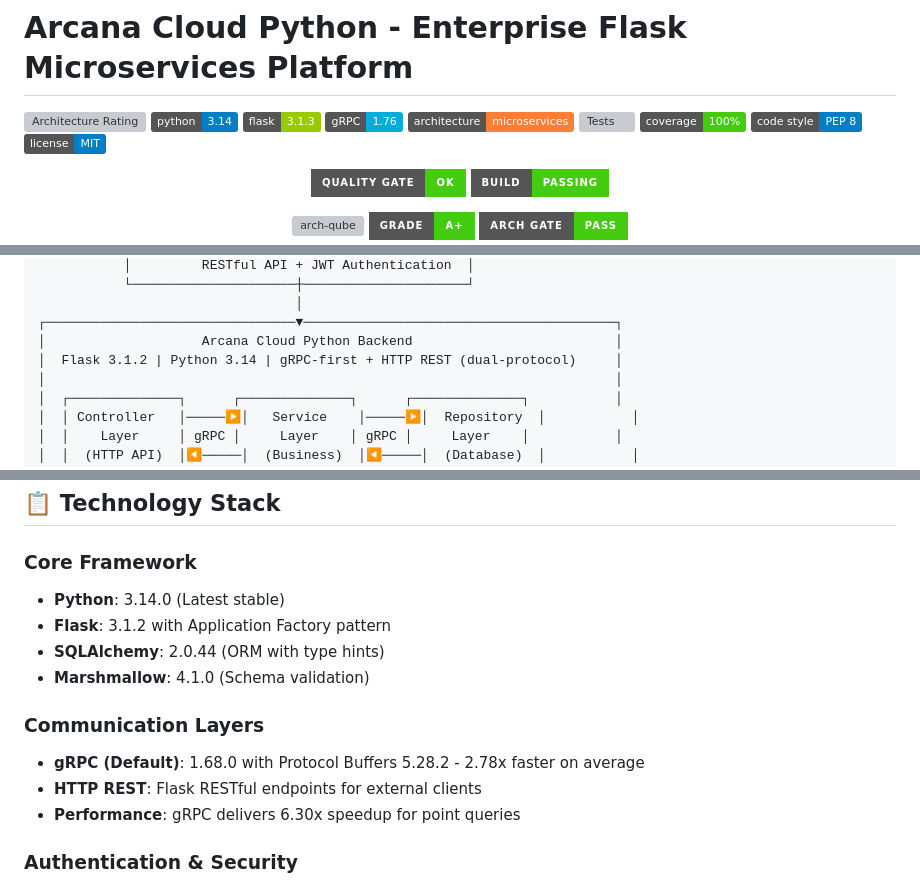
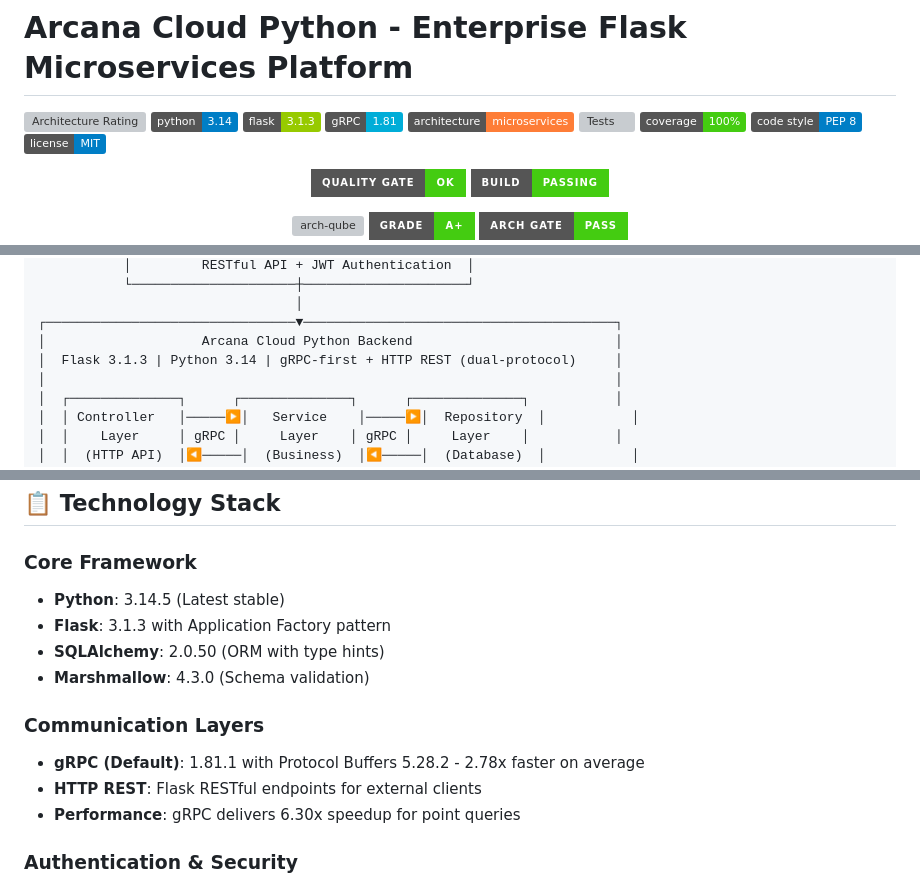
Before and after one commit to jrjohn/arcana-cloud-python, a Markdown page: README.md, 3 parts joined by grey strips. GitHub-like rendering; badges without logos; grey boxes are pictures that could not be loaded.

Commit message:
docs: sync README versions with manifests

```diff
--- a/README.md
+++ b/README.md
@@ -4,7 +4,7 @@
 [![Architecture Rating](https://img.shields.io/badge/Architecture%20Rating-⭐⭐⭐⭐⭐%209.2%2F10-gold.svg)](#architecture-evaluation)
 [![Python](https://img.shields.io/badge/python-3.14-blue.svg?logo=python&logoColor=white)](https://www.python.org/downloads/)
 [![Flask](https://img.shields.io/badge/flask-3.1.3-green.svg?logo=flask&logoColor=white)](https://flask.palletsprojects.com/)
-[![gRPC](https://img.shields.io/badge/gRPC-1.76-00ADD8.svg?logo=grpc&logoColor=white)](https://grpc.io/)
+[![gRPC](https://img.shields.io/badge/gRPC-1.81-00ADD8.svg?logo=grpc&logoColor=white)](https://grpc.io/)
 [![Architecture](https://img.shields.io/badge/architecture-microservices-orange.svg)]()
 [![Tests](https://img.shields.io/badge/tests-93%2F93_passing-brightgreen.svg)]()
 [![Coverage](https://img.shields.io/badge/coverage-100%25-brightgreen.svg)]()
@@ -80,7 +80,7 @@ Enterprise-grade cloud platform with **gRPC-first architecture** (2.78x faster t
                                  │
 ┌────────────────────────────────▼────────────────────────────────────────┐
 │                    Arcana Cloud Python Backend                          │
-│  Flask 3.1.2 | Python 3.14 | gRPC-first + HTTP REST (dual-protocol)     │
+│  Flask 3.1.3 | Python 3.14 | gRPC-first + HTTP REST (dual-protocol)     │
 │                                                                         │
 │  ┌──────────────┐      ┌──────────────┐      ┌──────────────┐           │
 │  │ Controller   │─────▶│   Service    │─────▶│  Repository  │           │
@@ -139,13 +139,13 @@ Enterprise-grade cloud platform with **gRPC-first architecture** (2.78x faster t
 ## 📋 Technology Stack
 
 ### Core Framework
-- **Python**: 3.14.0 (Latest stable)
-- **Flask**: 3.1.2 with Application Factory pattern
-- **SQLAlchemy**: 2.0.44 (ORM with type hints)
-- **Marshmallow**: 4.1.0 (Schema validation)
+- **Python**: 3.14.5 (Latest stable)
+- **Flask**: 3.1.3 with Application Factory pattern
+- **SQLAlchemy**: 2.0.50 (ORM with type hints)
+- **Marshmallow**: 4.3.0 (Schema validation)
 
 ### Communication Layers
-- **gRPC (Default)**: 1.68.0 with Protocol Buffers 5.28.2 - 2.78x faster on average
+- **gRPC (Default)**: 1.81.1 with Protocol Buffers 5.28.2 - 2.78x faster on average
 - **HTTP REST**: Flask RESTful endpoints for external clients
 - **Performance**: gRPC delivers 6.30x speedup for point queries
 
```
Also changed, not shown: other parts of README.md (+2 -2 lines).
